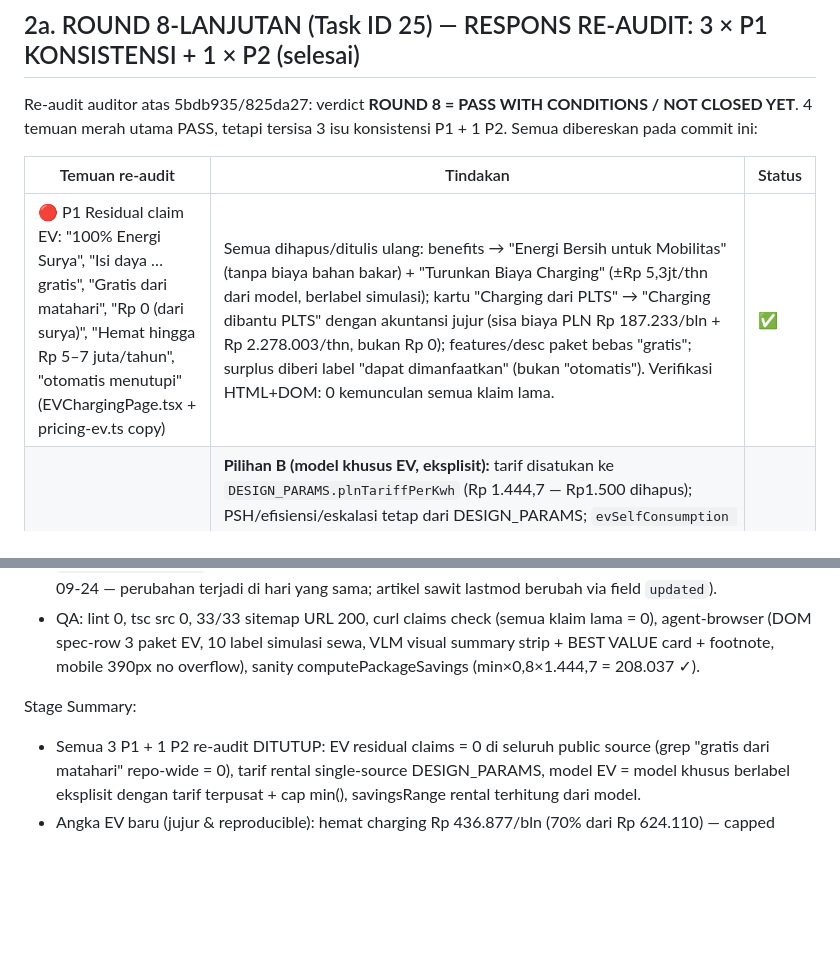
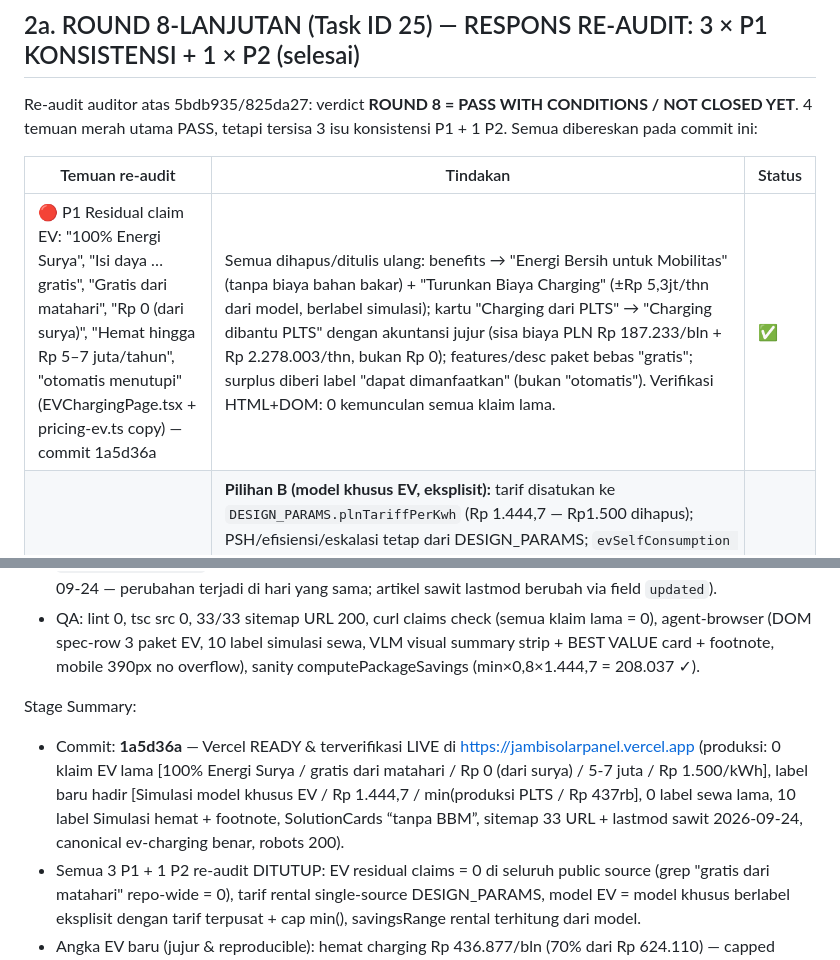
Before and after one commit to desvandi/jambisolarpanel, a Markdown page: worklog.md, 2 parts joined by grey strips. GitHub-like rendering; blank space fills up the shorter version.

Commit message:
docs(worklog): record Round 8 follow-up commit hash 1a5d36a + production verification results

```diff
--- a/worklog.md
+++ b/worklog.md
@@ -70,7 +70,7 @@ Re-audit auditor atas 5bdb935/825da27: verdict **ROUND 8 = PASS WITH CONDITIONS
 
 | Temuan re-audit | Tindakan | Status |
 |---|---|---|
-| 🔴 P1 Residual claim EV: "100% Energi Surya", "Isi daya … gratis", "Gratis dari matahari", "Rp 0 (dari surya)", "Hemat hingga Rp 5–7 juta/tahun", "otomatis menutupi" (EVChargingPage.tsx + pricing-ev.ts copy) | Semua dihapus/ditulis ulang: benefits → "Energi Bersih untuk Mobilitas" (tanpa biaya bahan bakar) + "Turunkan Biaya Charging" (±Rp 5,3jt/thn dari model, berlabel simulasi); kartu "Charging dari PLTS" → "Charging dibantu PLTS" dengan akuntansi jujur (sisa biaya PLN Rp 187.233/bln + Rp 2.278.003/thn, bukan Rp 0); features/desc paket bebas "gratis"; surplus diberi label "dapat dimanfaatkan" (bukan "otomatis"). Verifikasi HTML+DOM: 0 kemunculan semua klaim lama. | ✅ |
+| 🔴 P1 Residual claim EV: "100% Energi Surya", "Isi daya … gratis", "Gratis dari matahari", "Rp 0 (dari surya)", "Hemat hingga Rp 5–7 juta/tahun", "otomatis menutupi" (EVChargingPage.tsx + pricing-ev.ts copy) — commit 1a5d36a | Semua dihapus/ditulis ulang: benefits → "Energi Bersih untuk Mobilitas" (tanpa biaya bahan bakar) + "Turunkan Biaya Charging" (±Rp 5,3jt/thn dari model, berlabel simulasi); kartu "Charging dari PLTS" → "Charging dibantu PLTS" dengan akuntansi jujur (sisa biaya PLN Rp 187.233/bln + Rp 2.278.003/thn, bukan Rp 0); features/desc paket bebas "gratis"; surplus diberi label "dapat dimanfaatkan" (bukan "otomatis"). Verifikasi HTML+DOM: 0 kemunculan semua klaim lama. | ✅ |
 | 🔴 P1 Model EV 70%/Rp1.500 tidak mengikuti model pusat | **Pilihan B (model khusus EV, eksplisit):** tarif disatukan ke `DESIGN_PARAMS.plnTariffPerKwh` (Rp 1.444,7 — Rp1.500 dihapus); PSH/efisiensi/eskalasi tetap dari DESIGN_PARAMS; `evSelfConsumption 0,70` kini parameter TERSIMPAN eksplisit dengan justifikasi (charging 2x/hari termasuk sesi malam, hybrid tanpa baterai khusus EV → < default 80%) + header doc "MODEL SIMULASI KHUSUS EV — bukan bagian dari model finansial global"; rumus ditambah cap: `min(produksi, kebutuhan charging 432 kWh/bln) × 70% × tarif` sehingga penghematan tidak pernah melebihi biaya charging PLN; ROI baru jujur 17/20/23 thn (dari penghematan charging EV saja, berlabel); `surplusKwh` (36/270/504 kWh/bln) ditampilkan sebagai diferensiator + footnote model di bawah grid paket. | ✅ |
 | 🟠 P1 Tarif rental `1444` ≠ DESIGN_PARAMS `1444.7` | `rentalCalculatorConfig.plnTariffPerKwh` kini = `DESIGN_PARAMS.plnTariffPerKwh` — satu-satunya sumber tarif untuk `computePackageSavings`/`computeAllPackageSavings`/kalkulator sewa. | ✅ |
 | 🟡 P2 `savingsRange` statis rental ("Hemat hingga Rp 200rb…2,6jt") tidak dapat direproduksi dari model | Diganti terhitung: `simulatePackageSavings(kWp)` = produksi × pemanfaatan default 80% × tarif DESIGN_PARAMS (produksi selalu < batas atas rentang pemakaian target → reduksi sah dari rumus min()). Label baru "Simulasi hemat ±Rp 104rb…1,04jt/bln" (10 paket) + footnote di SewaPltsPackages (model + "contoh skenario, bukan hasil hitung tagihan Anda" + arahkan ke kalkulator). | ✅ |
@@ -155,6 +155,7 @@ Work Log:
 - QA: lint 0, tsc src 0, 33/33 sitemap URL 200, curl claims check (semua klaim lama = 0), agent-browser (DOM spec-row 3 paket EV, 10 label simulasi sewa, VLM visual summary strip + BEST VALUE card + footnote, mobile 390px no overflow), sanity computePackageSavings (min×0,8×1.444,7 = 208.037 ✓).
 
 Stage Summary:
+- Commit: **1a5d36a** — Vercel READY & terverifikasi LIVE di https://jambisolarpanel.vercel.app (produksi: 0 klaim EV lama [100% Energi Surya / gratis dari matahari / Rp 0 (dari surya) / 5-7 juta / Rp 1.500/kWh], label baru hadir [Simulasi model khusus EV / Rp 1.444,7 / min(produksi PLTS / Rp 437rb], 0 label sewa lama, 10 label Simulasi hemat + footnote, SolutionCards “tanpa BBM”, sitemap 33 URL + lastmod sawit 2026-09-24, canonical ev-charging benar, robots 200).
 - Semua 3 P1 + 1 P2 re-audit DITUTUP: EV residual claims = 0 di seluruh public source (grep "gratis dari matahari" repo-wide = 0), tarif rental single-source DESIGN_PARAMS, model EV = model khusus berlabel eksplisit dengan tarif terpusat + cap min(), savingsRange rental terhitung dari model.
 - Angka EV baru (jujur & reproducible): hemat charging Rp 436.877/bln (70% dari Rp 624.110) — capped kebutuhan charging, ROI 17/20/23 thn per paket, surplus 36/270/504 kWh/bln, semua berlabel "Simulasi model khusus EV".
 - Sesuai arahan auditor: setelah ini fokus = GSC indexing + pengukuran Search/Analytics + bukti proyek nyata (owner-side), BUKAN menambah artikel/fitur SEO baru.
```
